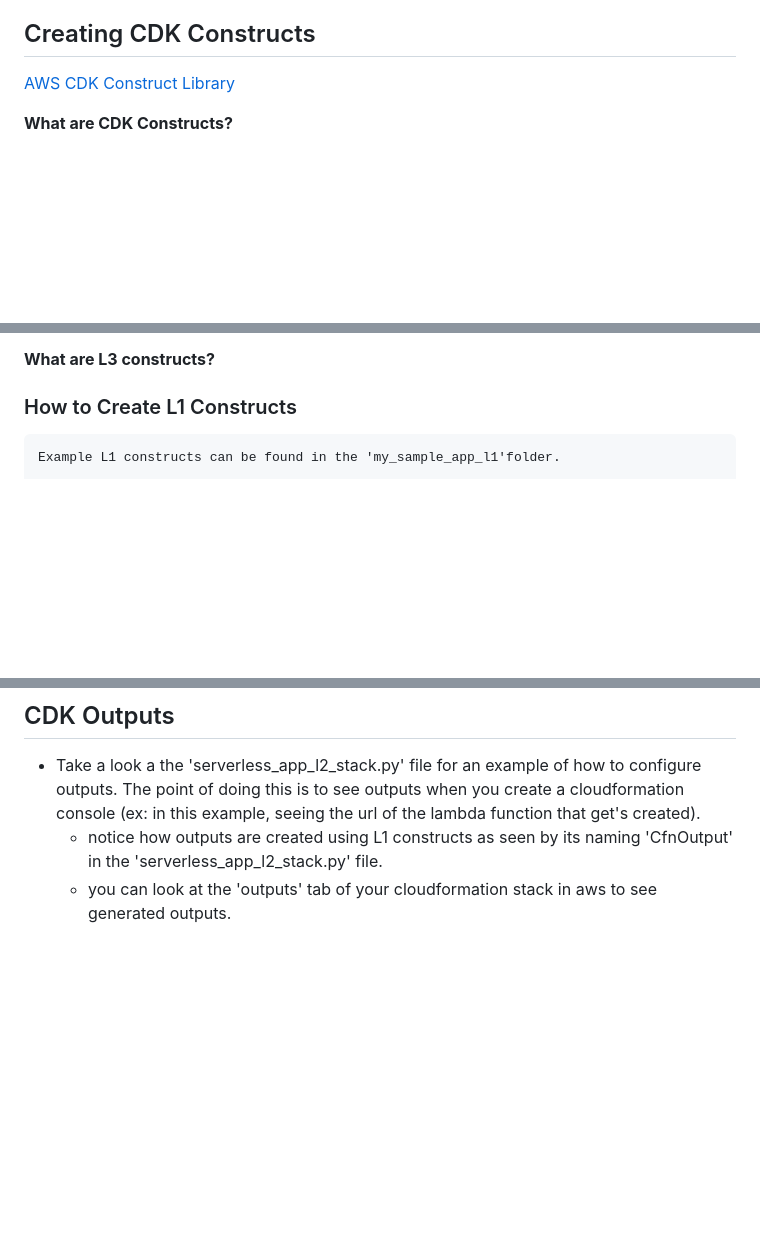
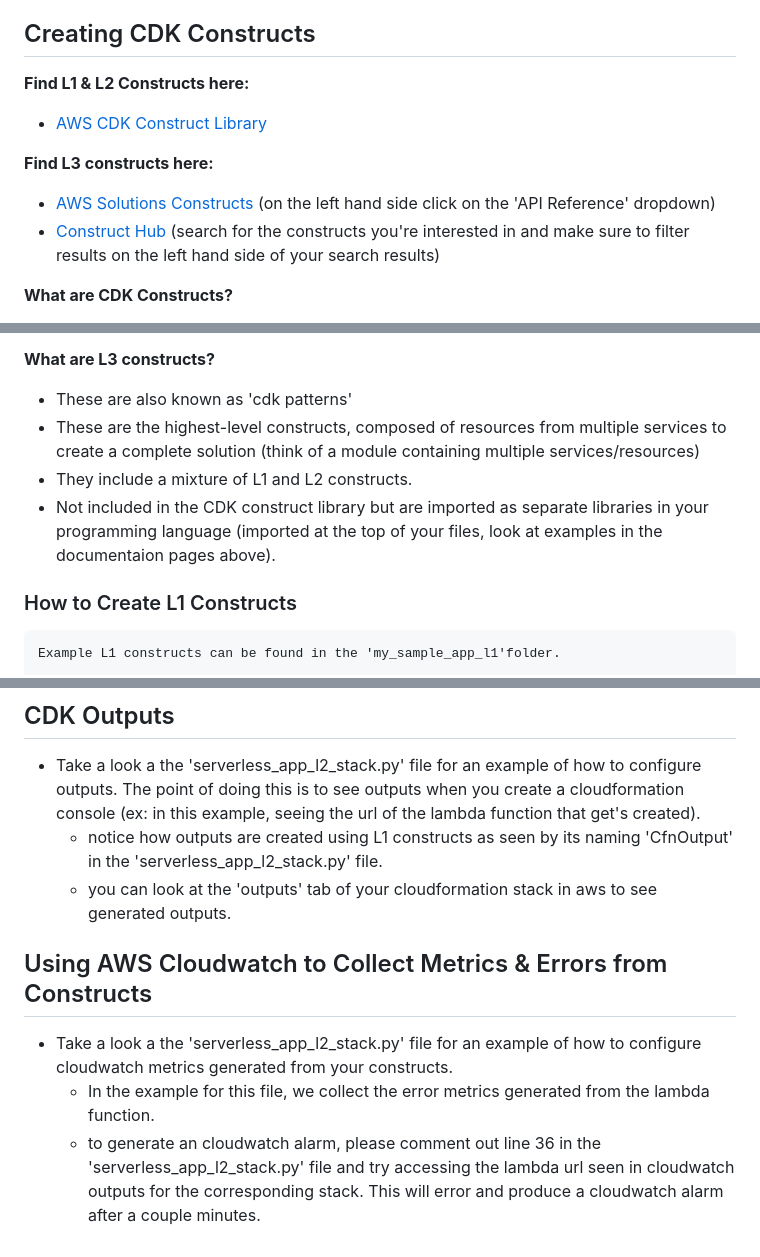
Before and after one commit to davidezeji/aws-cdk-with-python, a Markdown page: README.md, 3 parts joined by grey strips. Drawn GitHub-style; blank space fills up the shorter version.

````diff
--- a/README.md
+++ b/README.md
@@ -56,7 +56,14 @@ Steps:
 * Go to aws to ensure all resources/stacks have been destroyed.
 
 ## Creating CDK Constructs
-[AWS CDK Construct Library](https://docs.aws.amazon.com/cdk/api/v2/docs/aws-construct-library.html)
+**Find L1 & L2 Constructs here:**
+
+* [AWS CDK Construct Library](https://docs.aws.amazon.com/cdk/api/v2/docs/aws-construct-library.html)
+
+**Find L3 constructs here:**
+* [AWS Solutions Constructs](https://docs.aws.amazon.com/solutions/latest/constructs/welcome.html) (on the left hand side click on the 'API Reference' dropdown)
+* [Construct Hub](https://constructs.dev/) (search for the constructs you're interested in and make sure to filter results on the left hand side of your search results)
+
 
 **What are CDK Constructs?**
 
@@ -77,6 +84,12 @@ Steps:
 * *Using L2 constructs is recommended whenever possible, due to their ease of use.*
 
 **What are L3 constructs?**
+* These are also known as 'cdk patterns'
+* These are the highest-level constructs, composed of resources from multiple services to create a complete solution (think of a module containing multiple services/resources)
+* They include a mixture of L1 and L2 constructs.
+* Not included in the CDK construct library but are imported as separate libraries in your programming language (imported at the top of your files, look at examples in the documentaion pages above).
+
+
 
 ### How to Create L1 Constructs
 ```
@@ -136,3 +149,8 @@ This cdk app creates a VPC with two AZ's, 2 public/private subnets, internet gat
 * Take a look a the 'serverless_app_l2_stack.py' file for an example of how to configure outputs. The point of doing this is to see outputs when you create a cloudformation console (ex: in this example, seeing the url of the lambda function that get's created).
     * notice how outputs are created using L1 constructs as seen by its naming 'CfnOutput' in the 'serverless_app_l2_stack.py' file.
     * you can look at the 'outputs' tab of your cloudformation stack in aws to see generated outputs.
+
+## Using AWS Cloudwatch to Collect Metrics & Errors from Constructs
+* Take a look a the 'serverless_app_l2_stack.py' file for an example of how to configure cloudwatch metrics generated from your constructs.
+    * In the example for this file, we collect the error metrics generated from the lambda function.
+    * to generate an cloudwatch alarm, please comment out line 36 in the 'serverless_app_l2_stack.py' file and try accessing the lambda url seen in cloudwatch outputs for the corresponding stack. This will error and produce a cloudwatch alarm after a couple minutes.
````
